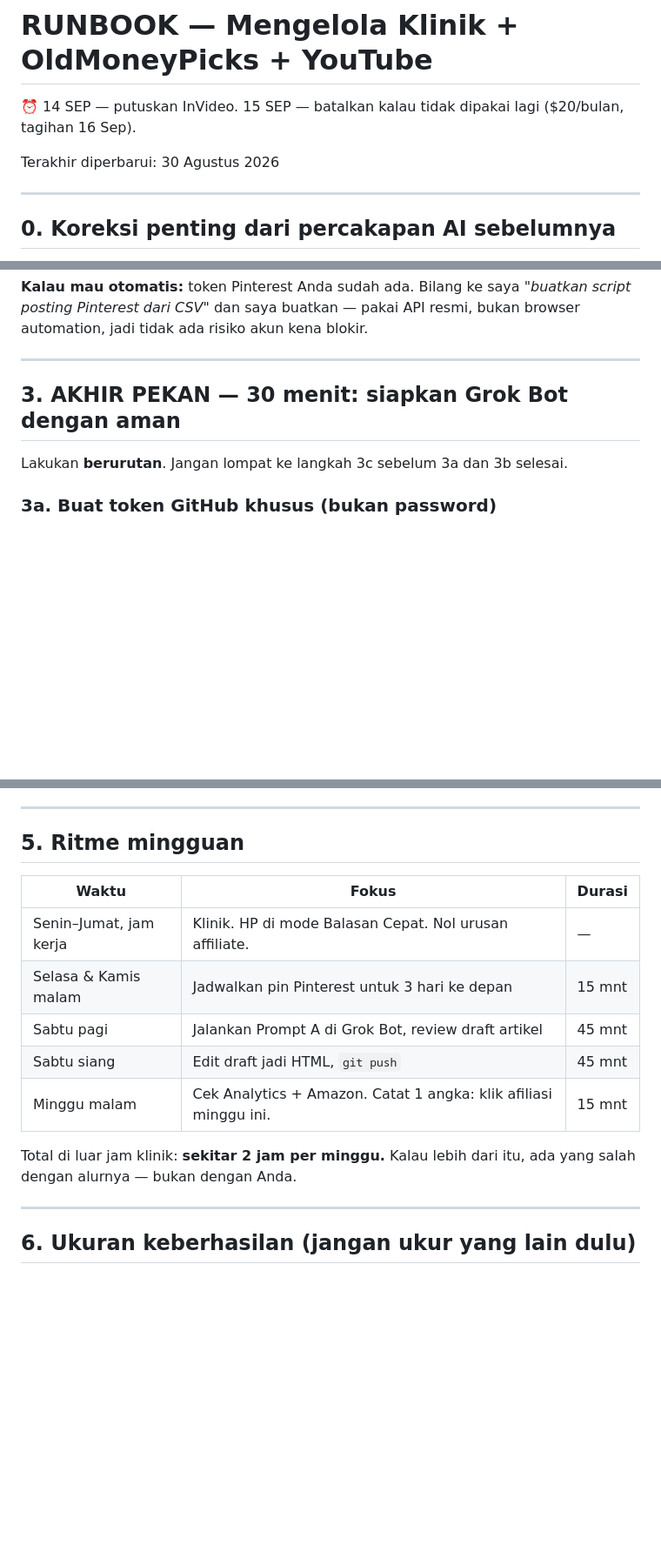
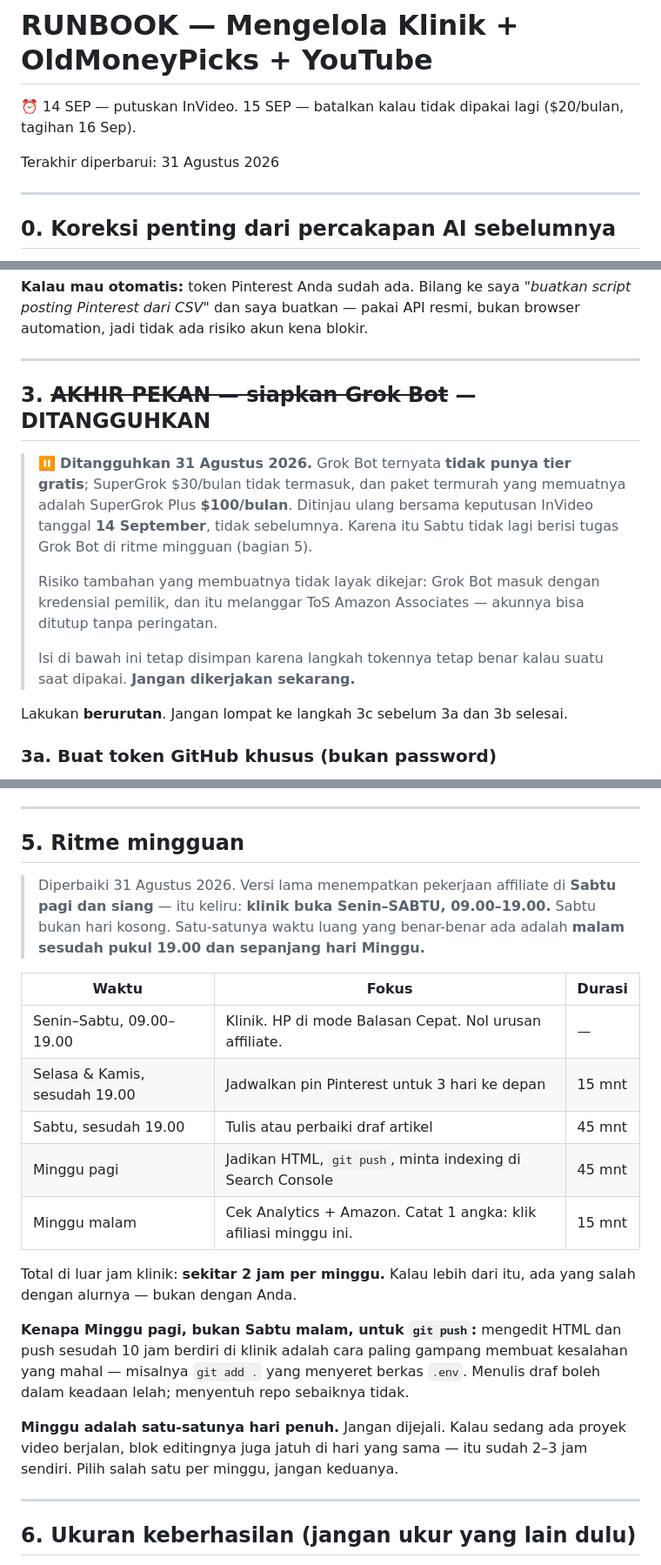
Before and after one commit to oldmoneypicks/oldmoneypicks, a Markdown page: RUNBOOK.md, 3 parts joined by grey strips. Shown at 87% size. GitHub-like rendering; blank space fills up the shorter version.

Commit message:
Fix weekly rhythm: the clinic is open Saturdays
The old schedule put article work on Saturday morning and afternoon, but
the clinic runs Monday-SATURDAY 09:00-19:00. Saturday was never free.

The only real free time is evenings after 19:00 and all of Sunday, so
drafting moves to Saturday night and the git push moves to Sunday morning
- editing HTML after ten hours on your feet is the easiest way to make an
expensive mistake, such as a "git add ." that sweeps in .env.

Also suspends section 3: Grok Bot has no free tier. The cheapest plan that
includes it is SuperGrok Plus at $100/month, so the Saturday Grok Bot task
could not stay in the rhythm. Reviewed again on 14 Sep with InVideo.

```diff
--- a/RUNBOOK.md
+++ b/RUNBOOK.md
@@ -2,7 +2,7 @@
 
 ⏰ 14 SEP — putuskan InVideo. 15 SEP — batalkan kalau tidak dipakai lagi ($20/bulan, tagihan 16 Sep).
 
-Terakhir diperbarui: 30 Agustus 2026
+Terakhir diperbarui: 31 Agustus 2026
 
 ---
 
@@ -113,7 +113,20 @@ resmi, bukan browser automation, jadi tidak ada risiko akun kena blokir.
 
 ---
 
-## 3. AKHIR PEKAN — 30 menit: siapkan Grok Bot dengan aman
+## 3. ~~AKHIR PEKAN — siapkan Grok Bot~~ — DITANGGUHKAN
+
+> ⏸️ **Ditangguhkan 31 Agustus 2026.** Grok Bot ternyata **tidak punya tier
+> gratis**; SuperGrok $30/bulan tidak termasuk, dan paket termurah yang memuatnya
+> adalah SuperGrok Plus **$100/bulan**. Ditinjau ulang bersama keputusan InVideo
+> tanggal **14 September**, tidak sebelumnya. Karena itu Sabtu tidak lagi berisi
+> tugas Grok Bot di ritme mingguan (bagian 5).
+>
+> Risiko tambahan yang membuatnya tidak layak dikejar: Grok Bot masuk dengan
+> kredensial pemilik, dan itu melanggar ToS Amazon Associates — akunnya bisa
+> ditutup tanpa peringatan.
+>
+> Isi di bawah ini tetap disimpan karena langkah tokennya tetap benar kalau
+> suatu saat dipakai. **Jangan dikerjakan sekarang.**
 
 Lakukan **berurutan**. Jangan lompat ke langkah 3c sebelum 3a dan 3b selesai.
 
@@ -176,16 +189,30 @@ pengetikan berulang, dan pasien tetap dibalas dalam hitungan detik.
 
 ## 5. Ritme mingguan
 
+> Diperbaiki 31 Agustus 2026. Versi lama menempatkan pekerjaan affiliate di
+> **Sabtu pagi dan siang** — itu keliru: **klinik buka Senin–SABTU, 09.00–19.00.**
+> Sabtu bukan hari kosong. Satu-satunya waktu luang yang benar-benar ada adalah
+> **malam sesudah pukul 19.00 dan sepanjang hari Minggu.**
+
 | Waktu | Fokus | Durasi |
 |---|---|---|
-| Senin–Jumat, jam kerja | Klinik. HP di mode Balasan Cepat. Nol urusan affiliate. | — |
-| Selasa & Kamis malam | Jadwalkan pin Pinterest untuk 3 hari ke depan | 15 mnt |
-| Sabtu pagi | Jalankan Prompt A di Grok Bot, review draft artikel | 45 mnt |
-| Sabtu siang | Edit draft jadi HTML, `git push` | 45 mnt |
+| Senin–Sabtu, 09.00–19.00 | Klinik. HP di mode Balasan Cepat. Nol urusan affiliate. | — |
+| Selasa & Kamis, sesudah 19.00 | Jadwalkan pin Pinterest untuk 3 hari ke depan | 15 mnt |
+| Sabtu, sesudah 19.00 | Tulis atau perbaiki draf artikel | 45 mnt |
+| Minggu pagi | Jadikan HTML, `git push`, minta indexing di Search Console | 45 mnt |
 | Minggu malam | Cek Analytics + Amazon. Catat 1 angka: klik afiliasi minggu ini. | 15 mnt |
 
 Total di luar jam klinik: **sekitar 2 jam per minggu.** Kalau lebih dari itu,
 ada yang salah dengan alurnya — bukan dengan Anda.
+
+**Kenapa Minggu pagi, bukan Sabtu malam, untuk `git push`:** mengedit HTML dan
+push sesudah 10 jam berdiri di klinik adalah cara paling gampang membuat
+kesalahan yang mahal — misalnya `git add .` yang menyeret berkas `.env`.
+Menulis draf boleh dalam keadaan lelah; menyentuh repo sebaiknya tidak.
+
+**Minggu adalah satu-satunya hari penuh.** Jangan dijejali. Kalau sedang ada
+proyek video berjalan, blok editingnya juga jatuh di hari yang sama — itu
+sudah 2–3 jam sendiri. Pilih salah satu per minggu, jangan keduanya.
 
 ---
 
```
